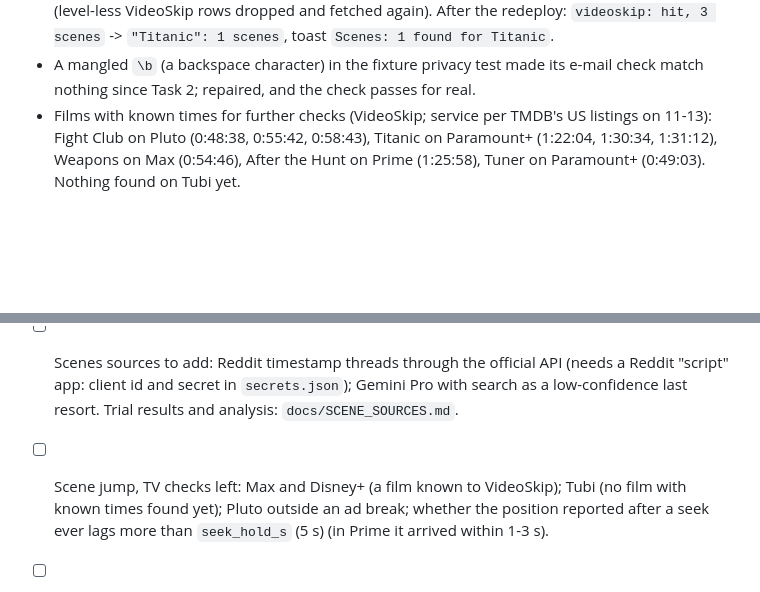
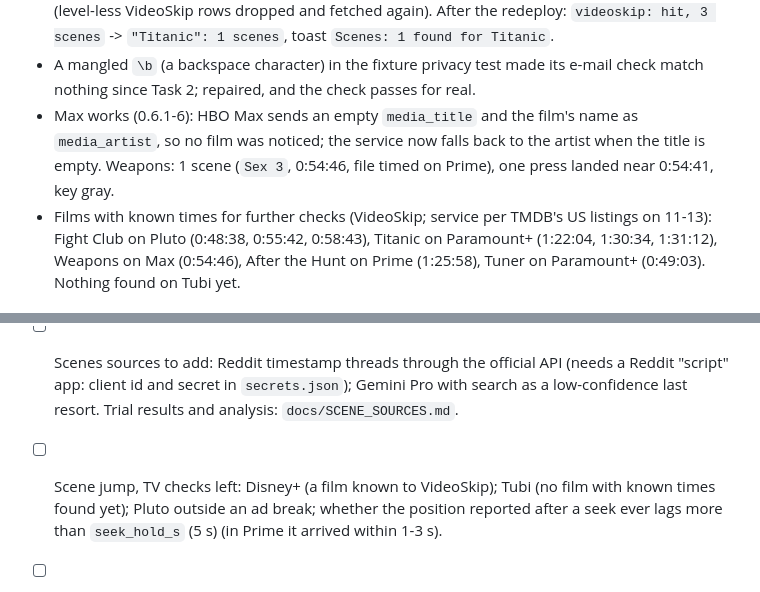
Before and after one commit to a-tsygankov/action-ring, a Markdown page: docs/JOURNAL.md, 2 parts joined by grey strips. Drawn GitHub-style; blank space fills up the shorter version.

Commit message:
journal: scene jump on the TV in Max (0.6.1-6)
Co-Authored-By: Claude Fable 5.2 <noreply@anthropic.com>

```diff
--- a/docs/JOURNAL.md
+++ b/docs/JOURNAL.md
@@ -1369,6 +1369,10 @@ PC only (fixtures, no live requests in tests).
 - A mangled `\b` (a backspace character) in the fixture privacy test made
   its e-mail check match nothing since Task 2; repaired, and the check
   passes for real.
+- Max works (0.6.1-6): HBO Max sends an empty `media_title` and the film's
+  name as `media_artist`, so no film was noticed; the service now falls back
+  to the artist when the title is empty. Weapons: 1 scene (`Sex 3`,
+  0:54:46, file timed on Prime), one press landed near 0:54:41, key gray.
 - Films with known times for further checks (VideoSkip; service per TMDB's
   US listings on 11-13): Fight Club on Pluto (0:48:38, 0:55:42, 0:58:43),
   Titanic on Paramount+ (1:22:04, 1:30:34, 1:31:12), Weapons on Max
@@ -1388,8 +1392,7 @@ PC only (fixtures, no live requests in tests).
       `secrets.json`); Gemini Pro with search as a low-confidence last
       resort. Trial results and analysis: `docs/SCENE_SOURCES.md`.
 
-- [ ] Scene jump, TV checks left: Max and Disney+ (a film known to
-      VideoSkip); Tubi (no film with known times found yet); Pluto outside
+- [ ] Scene jump, TV checks left: Disney+ (a film known to VideoSkip); Tubi (no film with known times found yet); Pluto outside
       an ad break; whether the position reported after a seek ever lags more than
       `seek_hold_s` (5 s) (in Prime it arrived within 1-3 s).
 - [ ] Scene jump: keep the key gray while an ad break runs (Pluto, Tubi):
```
